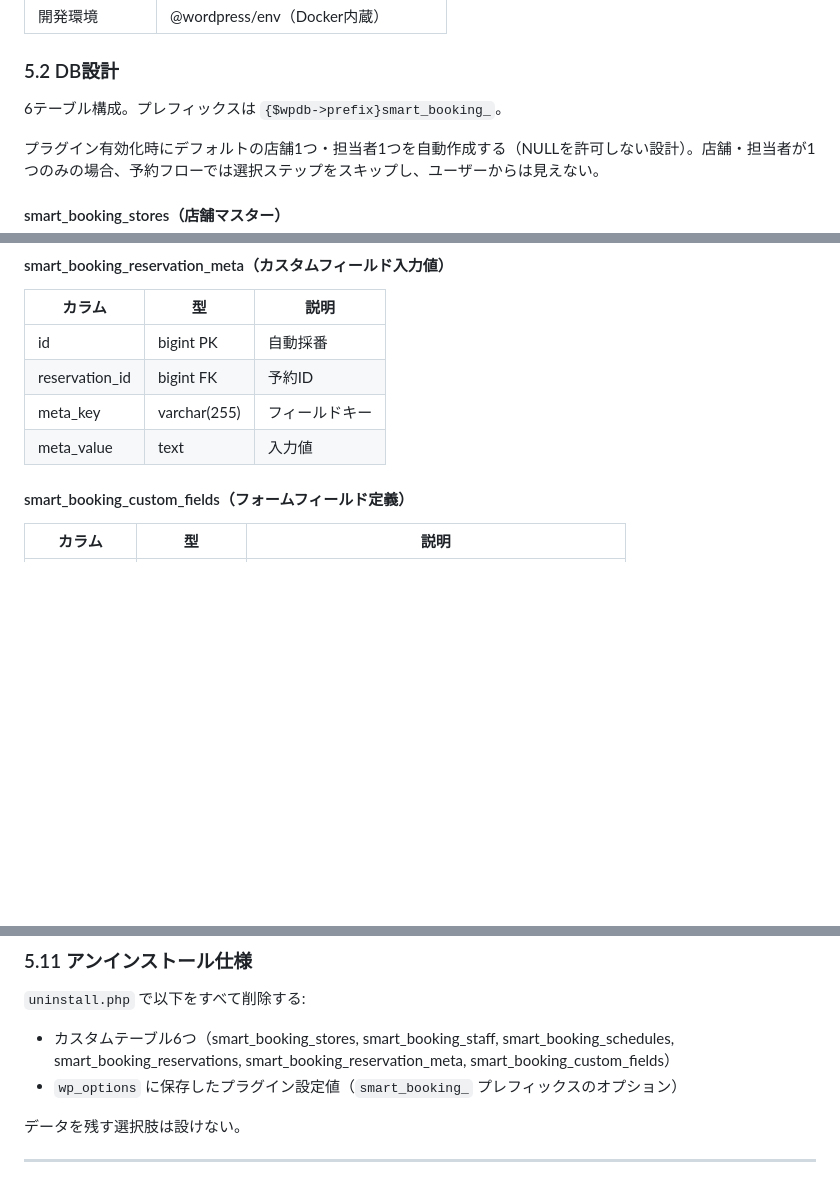
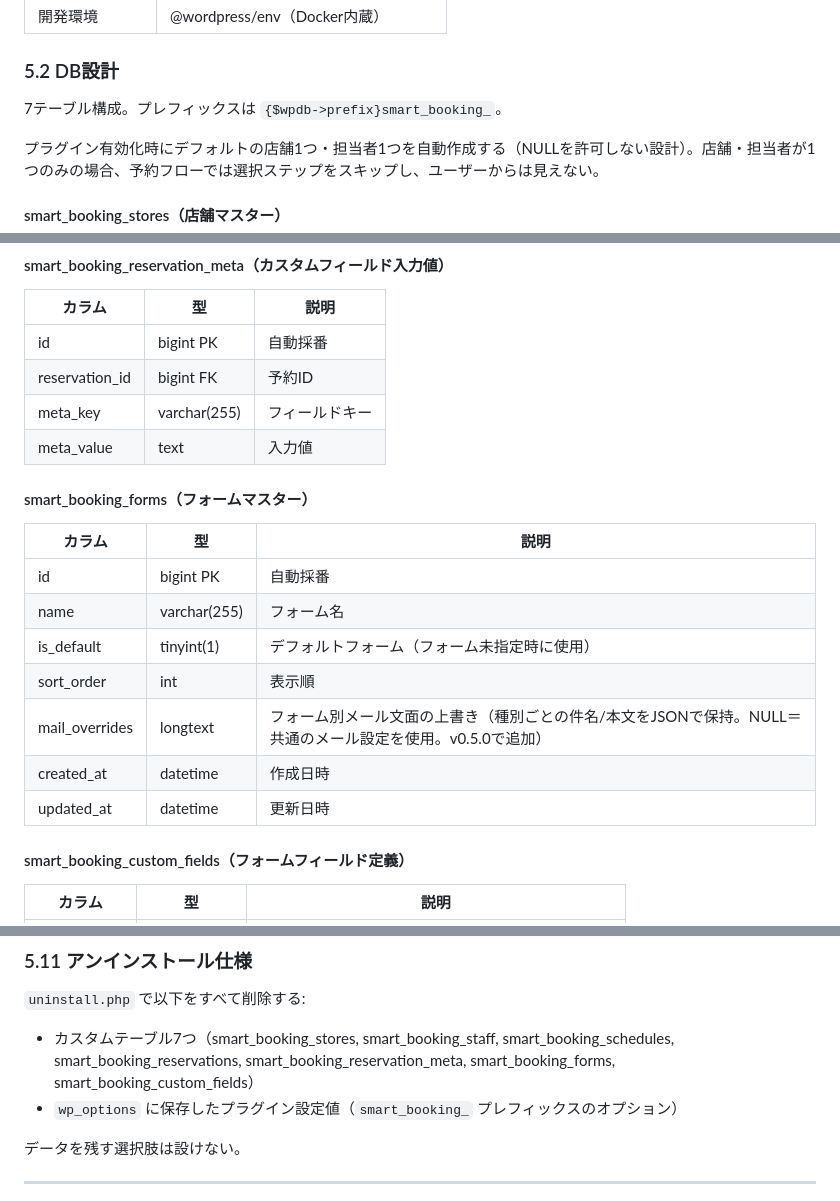
Before and after one commit to KeisukeYokoyama/SmartBooking, a Markdown page: docs/smart-booking-spec.md, 3 parts joined by grey strips. GitHub-like rendering; blank space fills up the shorter version.

Commit message:
docs(spec): DB設計を7テーブルへ同期し smart_booking_forms 節を追加
正本（§5.2 / §5.11）が v0.4.0 の `smart_booking_forms` 追加に追従しておらず、
「6テーブル」のまま止まっていた。実装（includes/class-activator.php の
create_tables()。dbDelta 7回・:627-:633、docblock :469 も「7つ」）と
uninstall.php:32-38 に合わせて同期する。出荷コードは変更しない。

- §5.2 冒頭（:368）: 「6テーブル構成」→「7テーブル構成」
- §5.2: `#### smart_booking_forms（フォームマスター）` 節を新設。
  挿入位置は reservation_meta 節の直後・custom_fields 節の直前
  （dbDelta の実行順に一致し、custom_fields.form_id の参照先を先に定義する）。
  内容の出典は $sql_forms（class-activator.php :589-:600）と直上コメント
  :585-:588。既存6節と同じ「見出し＋3列表」の粒度に揃え、DDL は貼らない。
- §5.11 アンインストール仕様: 列挙を7つにし、dbDelta 実行順に合わせて
  reservation_meta と custom_fields の間へ smart_booking_forms を追加。

Co-Authored-By: Claude Opus 5 (1M context) <noreply@anthropic.com>
Claude-Session: https://claude.ai/code/session_01DMuiLNVTAAKwGH5jSYYvfw

```diff
--- a/docs/smart-booking-spec.md
+++ b/docs/smart-booking-spec.md
@@ -365,7 +365,7 @@ Smart Booking
 
 ### 5.2 DB設計
 
-6テーブル構成。プレフィックスは `{$wpdb->prefix}smart_booking_`。
+7テーブル構成。プレフィックスは `{$wpdb->prefix}smart_booking_`。
 
 プラグイン有効化時にデフォルトの店舗1つ・担当者1つを自動作成する（NULLを許可しない設計）。店舗・担当者が1つのみの場合、予約フローでは選択ステップをスキップし、ユーザーからは見えない。
 
@@ -446,6 +446,18 @@ Smart Booking
 | reservation_id | bigint FK | 予約ID |
 | meta_key | varchar(255) | フィールドキー |
 | meta_value | text | 入力値 |
+
+#### smart_booking_forms（フォームマスター）
+
+| カラム | 型 | 説明 |
+|--------|-----|------|
+| id | bigint PK | 自動採番 |
+| name | varchar(255) | フォーム名 |
+| is_default | tinyint(1) | デフォルトフォーム（フォーム未指定時に使用） |
+| sort_order | int | 表示順 |
+| mail_overrides | longtext | フォーム別メール文面の上書き（種別ごとの件名/本文をJSONで保持。NULL＝共通のメール設定を使用。v0.5.0で追加） |
+| created_at | datetime | 作成日時 |
+| updated_at | datetime | 更新日時 |
 
 #### smart_booking_custom_fields（フォームフィールド定義）
 
@@ -644,7 +656,7 @@ WHERE id = %d AND booked_count < capacity
 
 `uninstall.php` で以下をすべて削除する:
 
-- カスタムテーブル6つ（smart_booking_stores, smart_booking_staff, smart_booking_schedules, smart_booking_reservations, smart_booking_reservation_meta, smart_booking_custom_fields）
+- カスタムテーブル7つ（smart_booking_stores, smart_booking_staff, smart_booking_schedules, smart_booking_reservations, smart_booking_reservation_meta, smart_booking_forms, smart_booking_custom_fields）
 - `wp_options` に保存したプラグイン設定値（`smart_booking_` プレフィックスのオプション）
 
 データを残す選択肢は設けない。
```
